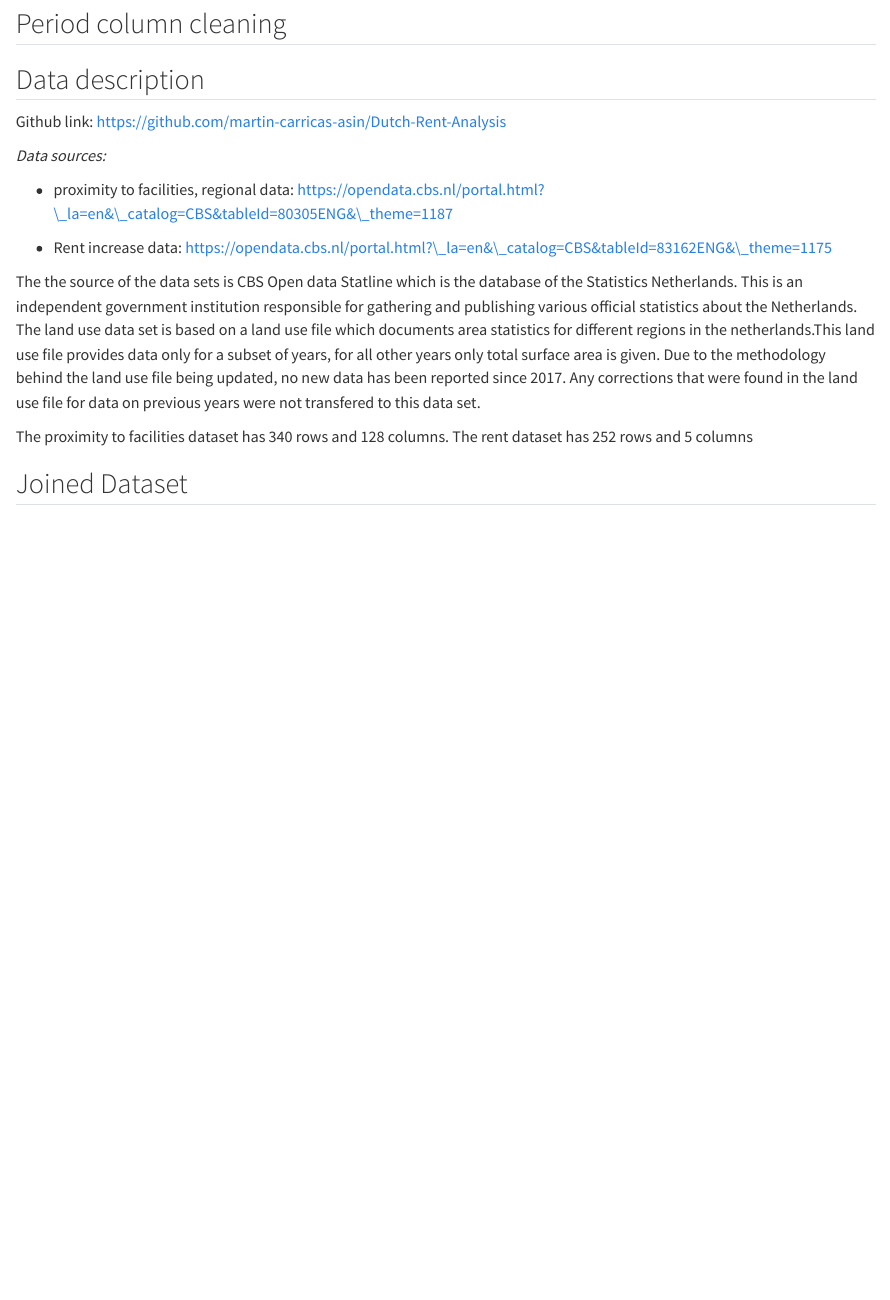
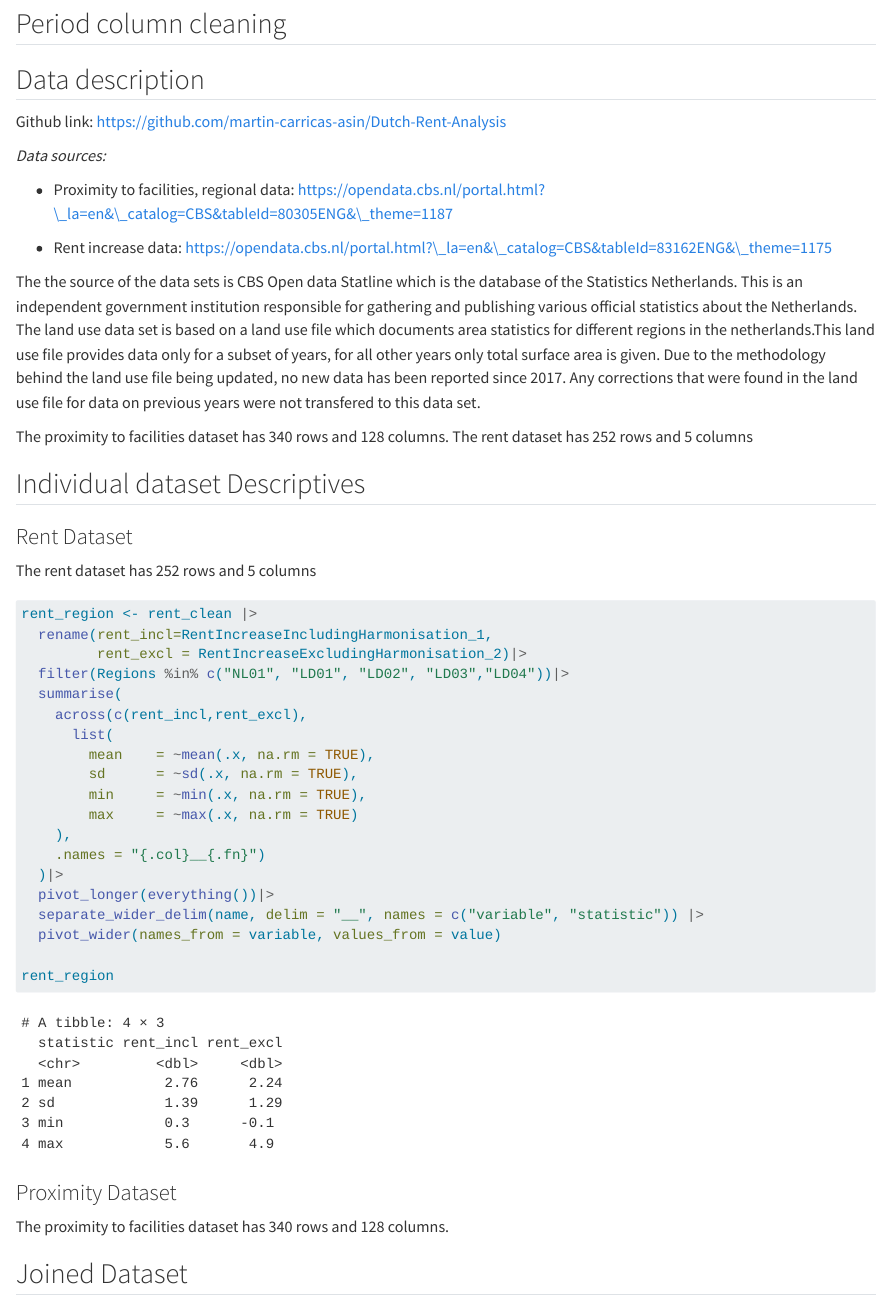
Before and after one commit to martin-carricas-asin/Dutch-Rent-Analysis, a Quarto document (Rent Analysis.qmd): the page in a window 1100 px wide, from 140 px down. Rendered offline with R 4.5, knitr and Pandoc in place of Quarto, with nearby package versions; some code elsewhere in the file could not run offline.

Commit message:
Rent Dataset Descriptives

````diff
--- a/Rent Analysis.qmd
+++ b/Rent Analysis.qmd
@@ -189,7 +189,7 @@ Github link: https://github.com/martin-carricas-asin/Dutch-Rent-Analysis
 
 *Data sources:*
 
-- proximity to facilities, regional data: https://opendata.cbs.nl/portal.html?\_la=en&\_catalog=CBS&tableId=80305ENG&\_theme=1187
+- Proximity to facilities, regional data: https://opendata.cbs.nl/portal.html?\_la=en&\_catalog=CBS&tableId=80305ENG&\_theme=1187
 
 - Rent increase data: https://opendata.cbs.nl/portal.html?\_la=en&\_catalog=CBS&tableId=83162ENG&\_theme=1175
 
@@ -197,3 +197,28 @@ The the source of the data sets is CBS Open data Statline which is the database
 
 The proximity to facilities dataset has `r nrow(proximity)` rows and `r ncol(proximity)` columns. The rent dataset has `r nrow(rent)` rows and `r ncol(rent)` columns
 
+## Individual dataset Descriptives
+
+### Rent Dataset
+The rent dataset has `r nrow(rent)` rows and `r ncol(rent)` columns
+
+```{r}
+rent_region <- rent_clean |>
+  rename(rent_incl=RentIncreaseIncludingHarmonisation_1,
+         rent_excl = RentIncreaseExcludingHarmonisation_2)|>
+  filter(Regions %in% c("NL01", "LD01", "LD02", "LD03","LD04"))|>
+  summarise(
+    across(c(rent_incl,rent_excl),
+      list(
+        mean    = ~mean(.x, na.rm = TRUE),
+        sd      = ~sd(.x, na.rm = TRUE),
+        min     = ~min(.x, na.rm = TRUE),
+        max     = ~max(.x, na.rm = TRUE)
+    ),
+    .names = "{.col}__{.fn}")
+  )|>
+  pivot_longer(everything())|>
+  separate_wider_delim(name, delim = "__", names = c("variable", "statistic")) |>
+  pivot_wider(names_from = variable, values_from = value)
+
+rent_region
````
Also changed, not shown: Rent Analysis.qmd (5 more changed lines).
